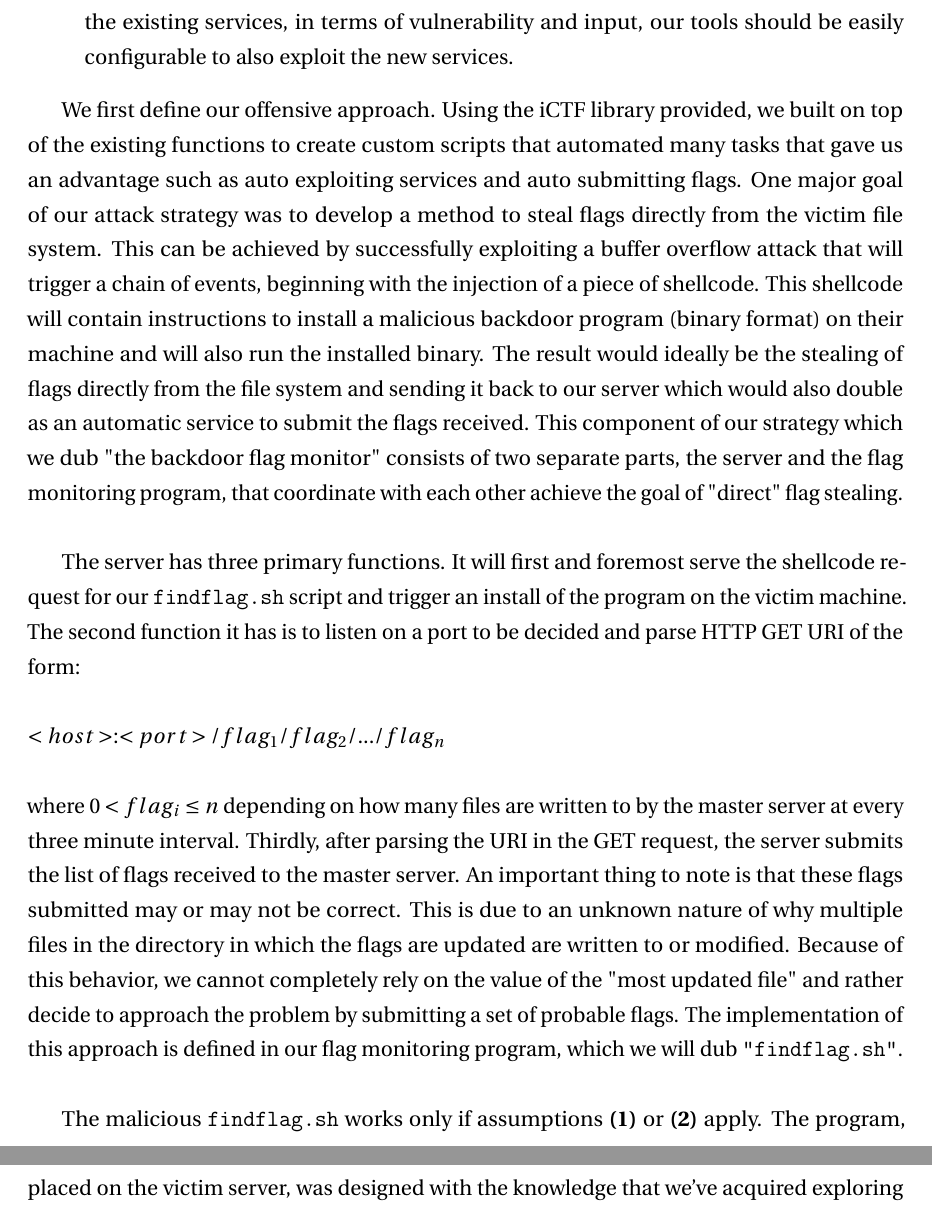
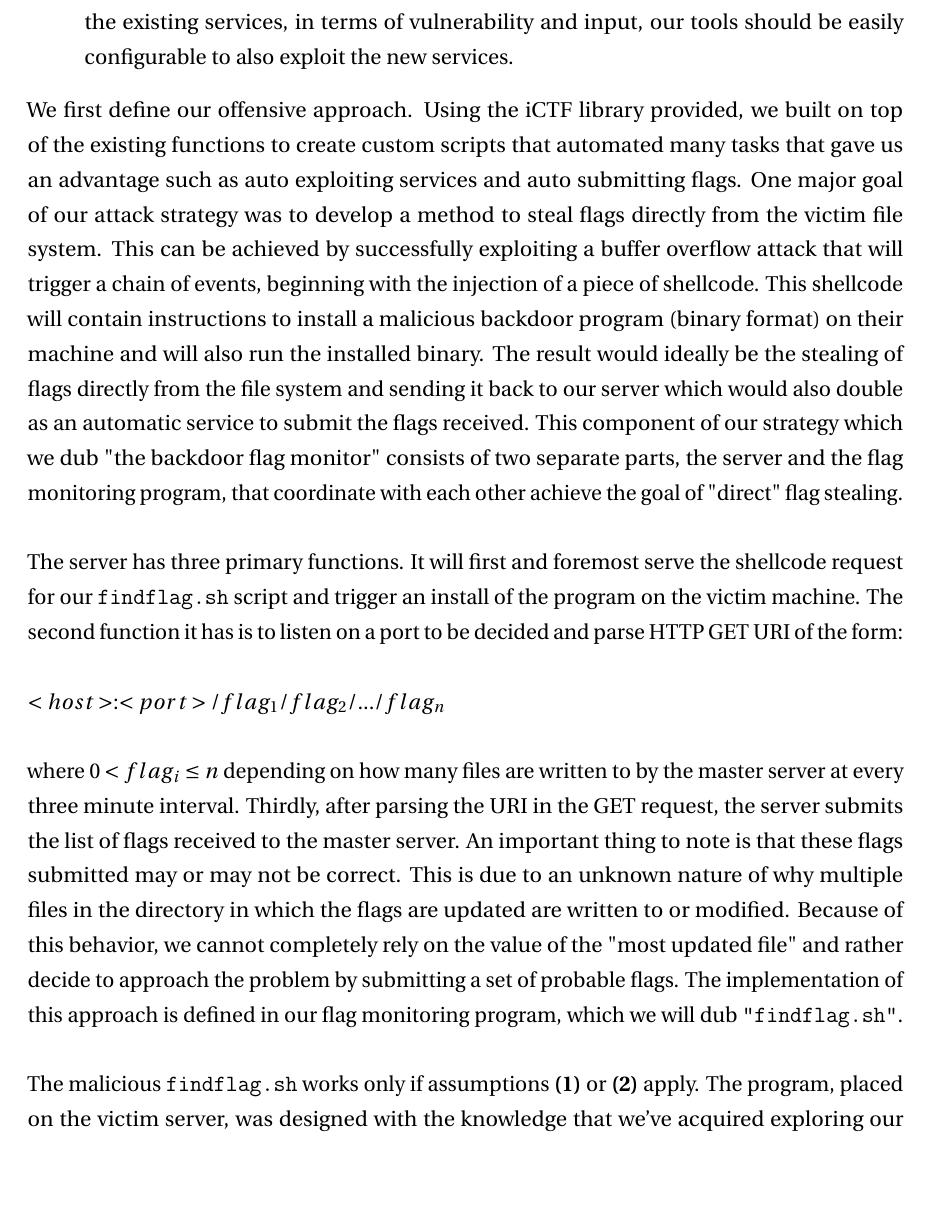
Before and after one commit to theskullcrusher/codeyoloco, a LaTeX document (CSE545_Report.tex): two parts of pages 5 and 6 of 6 before the commit and part of page 5 of 6 after it, the two joined at a grey line, cut so that both start at the same text, the shorter picture padded with empty space. Compiled offline with pdfLaTeX.

Commit message:
format change

```diff
--- a/CSE545_Report.tex
+++ b/CSE545_Report.tex
@@ -115,11 +115,11 @@ Our design considers the following assumptions we made about the game server:
 	The current services on the example server can be automated through a tool we construct. Furthermore, if the new services added on the live CTF server are similar to the existing services, in terms of vulnerability and input, our tools should be easily configurable to also exploit the new services.
 \end{enumerate}
 
-We first define our offensive approach. Using the iCTF library provided, we built on top of the existing functions to create custom scripts that automated many tasks that gave us an advantage such as auto exploiting services and auto submitting flags. One major goal of our attack strategy was to develop a method to steal flags directly from the victim file system. This can be achieved by successfully exploiting a buffer overflow attack that will trigger a chain of events, beginning with the injection of a piece of shellcode. This shellcode will contain instructions to install a malicious backdoor program (binary format) on their machine and will also run the installed binary. The result would ideally be the stealing of flags directly from the file system and sending it back to our server which would also double as an automatic service to submit the flags received. This component of our strategy which we dub "the backdoor flag monitor" consists of two separate parts, the server and the flag monitoring program, that coordinate with each other achieve the goal of "direct" flag stealing. \\
+\noindent We first define our offensive approach. Using the iCTF library provided, we built on top of the existing functions to create custom scripts that automated many tasks that gave us an advantage such as auto exploiting services and auto submitting flags. One major goal of our attack strategy was to develop a method to steal flags directly from the victim file system. This can be achieved by successfully exploiting a buffer overflow attack that will trigger a chain of events, beginning with the injection of a piece of shellcode. This shellcode will contain instructions to install a malicious backdoor program (binary format) on their machine and will also run the installed binary. The result would ideally be the stealing of flags directly from the file system and sending it back to our server which would also double as an automatic service to submit the flags received. This component of our strategy which we dub "the backdoor flag monitor" consists of two separate parts, the server and the flag monitoring program, that coordinate with each other achieve the goal of "direct" flag stealing. \\
 
-The server has three primary functions. It will first and foremost serve the shellcode request for our \texttt{findflag.sh} script and trigger an install of the program on the victim machine. The second function it has is to listen on a port to be decided and parse HTTP GET URI of the form:\\\\
+\noindent The server has three primary functions. It will first and foremost serve the shellcode request for our \texttt{findflag.sh} script and trigger an install of the program on the victim machine. The second function it has is to listen on a port to be decided and parse HTTP GET URI of the form:\\\\
 $<host>:<port>/flag_{1}/flag_{2}/.../flag_{n}$\\\\ where $0 < flag_i \leq n$ depending on how many files are written to by the master server at every three minute interval. Thirdly, after parsing the URI in the GET request, the server submits the list of flags received to the master server. An important thing to note is that these flags submitted may or may not be correct. This is due to an unknown nature of why multiple files in the directory in which the flags are updated are written to or modified. Because of this behavior, we cannot completely rely on the value of the "most updated file" and rather decide to approach the problem by submitting a set of probable flags. The implementation of this approach is defined in our flag monitoring program, which we will dub \texttt{"findflag.sh"}.\\
 
-The malicious \texttt{findflag.sh} works only if assumptions \textbf{(1)} or \textbf{(2)} apply. The program, placed on the victim server, was designed with the knowledge that we've acquired exploring our own server and operates by periodically (every 3 minutes) executing the command \texttt{find /opt/ctf/ -name rw -type d 2>/dev/null}, which will return a list of the most recently updated files in existing \texttt{/rw/} directories that are within \texttt{/opt/ctf/}. The reason why we read a set of files as opposed to simply storing the most recently touched file was due to some unexplained behaviors by the Gamebot/Scriptbot. What had occurred previously was that for an unknown reason, multiple files of a single service would be updated, and because of this behavior, there was no known solution that we had that could pinpoint the correct file to use. Instead we opted to go towards a brute force method described previously. After obtaining the set of the most recently updated files within the past three minutes, the next step consists of the construction of a HTTP GET request which will contain the URI with all the flags appended, with each flag separated by '/'. The packet is then sent through the use of \texttt{curl} and handled by the server.\\
+\noindent The malicious \texttt{findflag.sh} works only if assumptions \textbf{(1)} or \textbf{(2)} apply. The program, placed on the victim server, was designed with the knowledge that we've acquired exploring our own server and operates by periodically (every 3 minutes) executing the command \texttt{find /opt/ctf/ -name rw -type d 2>/dev/null}, which will return a list of the most recently updated files in existing \texttt{/rw/} directories that are within \texttt{/opt/ctf/}. The reason why we read a set of files as opposed to simply storing the most recently touched file was due to some unexplained behaviors by the Gamebot/Scriptbot. What had occurred previously was that for an unknown reason, multiple files of a single service would be updated, and because of this behavior, there was no known solution that we had that could pinpoint the correct file to use. Instead we opted to go towards a brute force method described previously. After obtaining the set of the most recently updated files within the past three minutes, the next step consists of the construction of a HTTP GET request which will contain the URI with all the flags appended, with each flag separated by '/'. The packet is then sent through the use of \texttt{curl} and handled by the server.\\
 
 %Still need to add defensive part
```
Also changed, not shown: CSE545_Report.tex (8 more changed lines).
